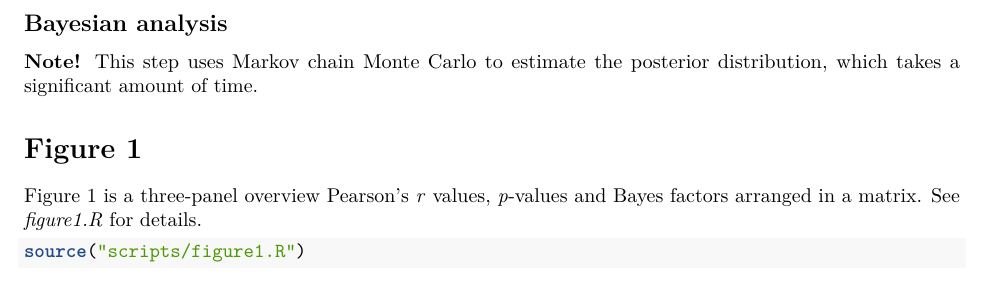
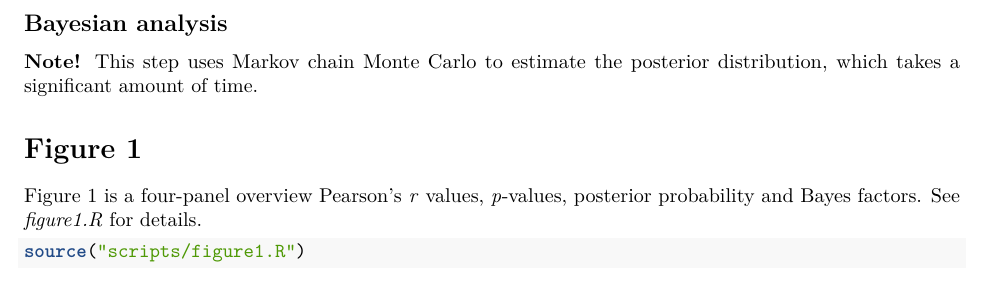
Before and after one commit to carldelfin/EF-psychopathy, an R Markdown document (analysis.Rmd): part of page 4 of 4, cut so that both start at the same text. Rendered offline with R 4.5, knitr and Pandoc, then LaTeX, with nearby package versions; some code elsewhere in the file could not run offline.

Commit message:
minor spelling error fixes

````diff
--- a/analysis.Rmd
+++ b/analysis.Rmd
@@ -159,7 +159,7 @@ toc()
 
 # Figure 1
 
-Figure 1 is a three-panel overview Pearson's *r* values, *p*-values and Bayes factors arranged in a matrix. See *figure1.R* for details.
+Figure 1 is a four-panel overview Pearson's *r* values, *p*-values, posterior probability and Bayes factors. See *figure1.R* for details.
 
 ```{r}
 source("scripts/figure1.R")
````
